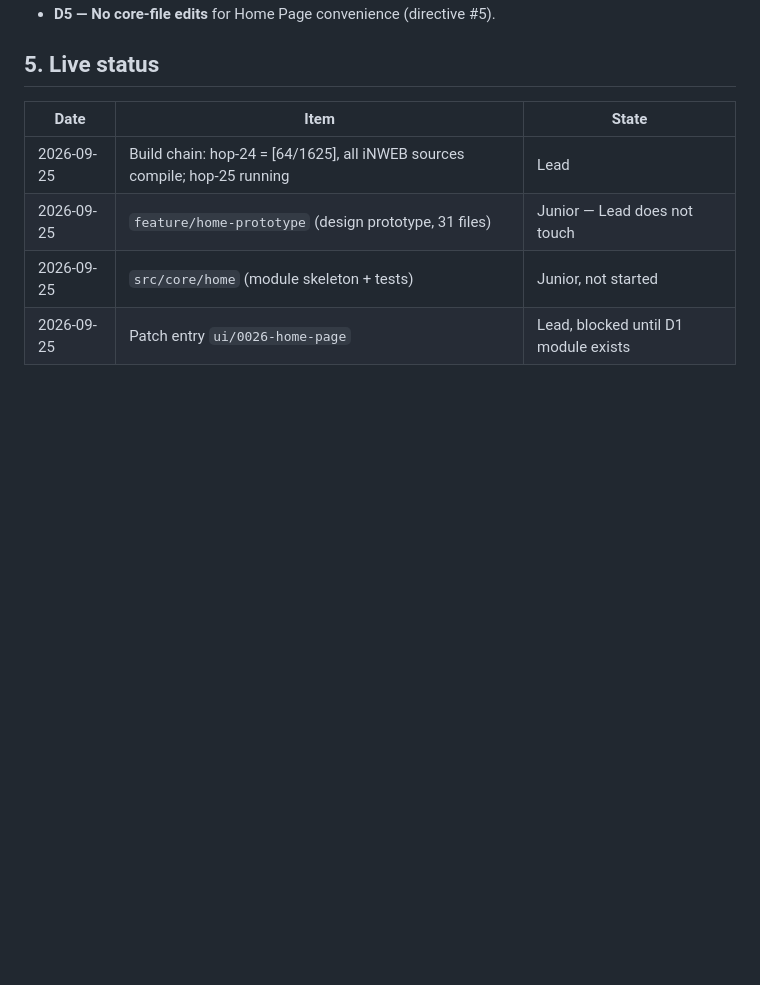
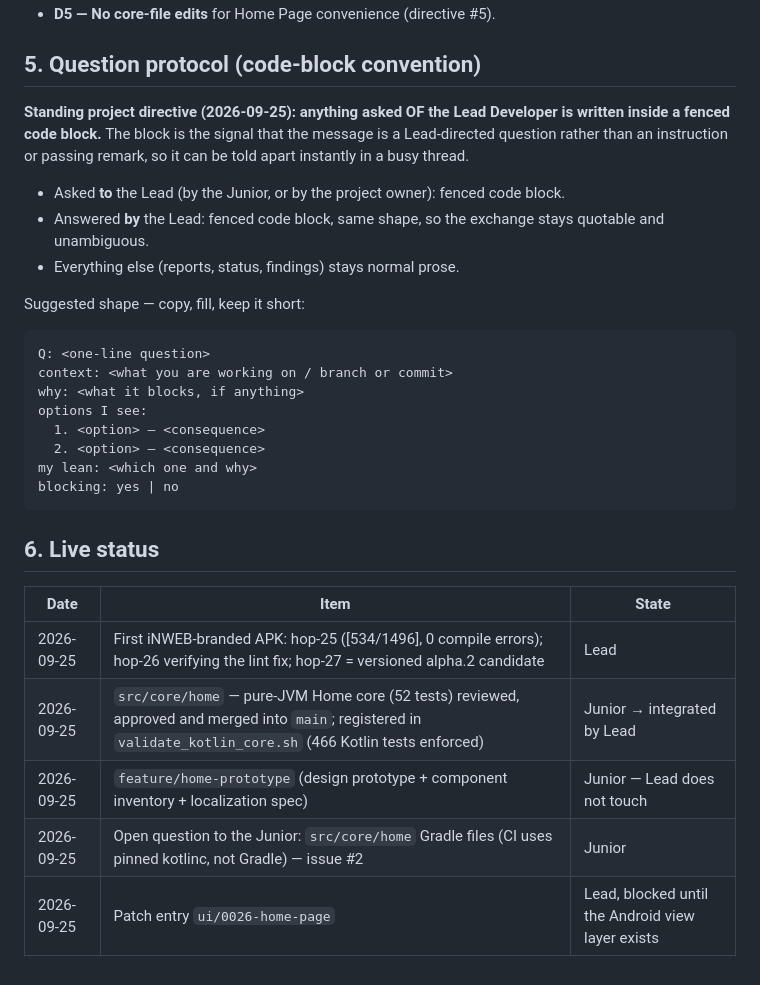
Before and after one commit to iNAYATechLab/iNWEB-Browser, a Markdown page: docs/TEAM-WORKFLOW.md, the part around the change. Drawn GitHub-style; blank space fills up the shorter version.

Commit message:
docs(team): question protocol — Lead-directed questions go in code blocks
Standing project directive (2026-09-25): anything asked of the Lead
Developer is written inside a fenced code block, and answered in kind,
so a Lead-directed question is instantly distinguishable from an
instruction or a passing remark. Recorded in TEAM-WORKFLOW.md with a
short copy/paste shape (question, context, why, options, lean, blocking).

Also refreshes the live-status table to reality: first branded APK
(hop-25), hop-26/27, and the Home core module reviewed, merged and
registered in CI.

````diff
--- a/docs/TEAM-WORKFLOW.md
+++ b/docs/TEAM-WORKFLOW.md
@@ -85,11 +85,40 @@ decisions for the Home Page work:
 - **D4 — No PRs.** Branch → Lead diff review → Lead lands on `main`.
 - **D5 — No core-file edits** for Home Page convenience (directive #5).
 
-## 5. Live status
+## 5. Question protocol (code-block convention)
+
+**Standing project directive (2026-09-25): anything asked OF the Lead
+Developer is written inside a fenced code block.** The block is the signal
+that the message is a Lead-directed question rather than an instruction or
+passing remark, so it can be told apart instantly in a busy thread.
+
+- Asked **to** the Lead (by the Junior, or by the project owner): fenced
+  code block.
+- Answered **by** the Lead: fenced code block, same shape, so the exchange
+  stays quotable and unambiguous.
+- Everything else (reports, status, findings) stays normal prose.
+
+Suggested shape — copy, fill, keep it short:
+
+```text
+Q: <one-line question>
+context: <what you are working on / branch or commit>
+why: <what it blocks, if anything>
+options I see:
+  1. <option> — <consequence>
+  2. <option> — <consequence>
+my lean: <which one and why>
+blocking: yes | no
+```
+
+## 6. Live status
+
+
 
 | Date | Item | State |
 |---|---|---|
-| 2026-09-25 | Build chain: hop-24 = [64/1625], all iNWEB sources compile; hop-25 running | Lead |
-| 2026-09-25 | `feature/home-prototype` (design prototype, 31 files) | Junior — Lead does not touch |
-| 2026-09-25 | `src/core/home` (module skeleton + tests) | Junior, not started |
-| 2026-09-25 | Patch entry `ui/0026-home-page` | Lead, blocked until D1 module exists |
+| 2026-09-25 | First iNWEB-branded APK: hop-25 ([534/1496], 0 compile errors); hop-26 verifying the lint fix; hop-27 = versioned alpha.2 candidate | Lead |
+| 2026-09-25 | `src/core/home` — pure-JVM Home core (52 tests) reviewed, approved and merged into `main`; registered in `validate_kotlin_core.sh` (466 Kotlin tests enforced) | Junior → integrated by Lead |
+| 2026-09-25 | `feature/home-prototype` (design prototype + component inventory + localization spec) | Junior — Lead does not touch |
+| 2026-09-25 | Open question to the Junior: `src/core/home` Gradle files (CI uses pinned kotlinc, not Gradle) — issue #2 | Junior |
+| 2026-09-25 | Patch entry `ui/0026-home-page` | Lead, blocked until the Android view layer exists |
````
